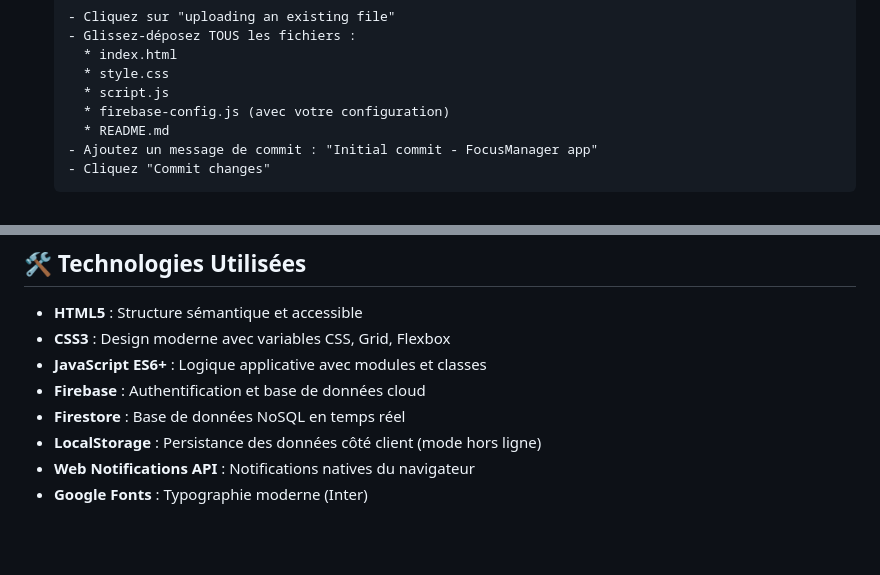
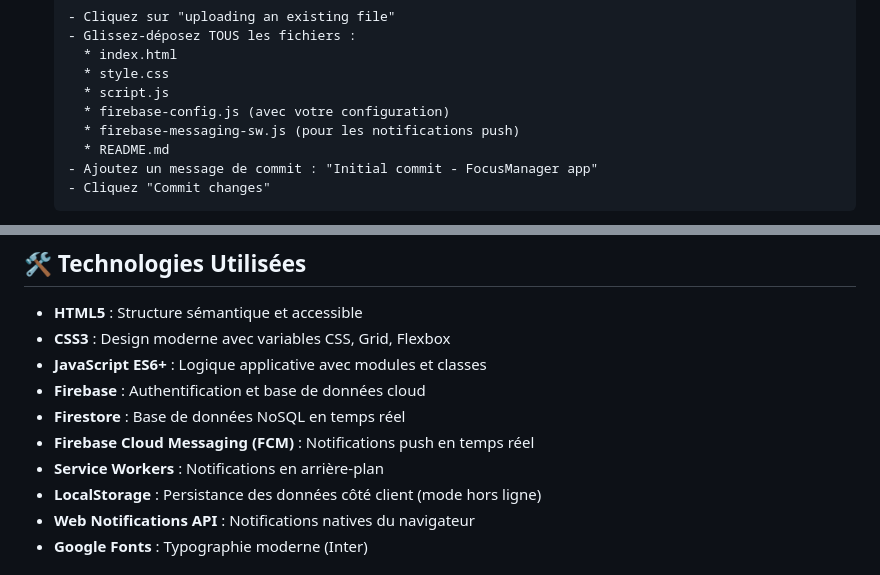
Before and after one commit to paulhaenni-dotcom/focus-manager, a Markdown page: README.md, 2 parts joined by grey strips. GitHub-like rendering; blank space fills up the shorter version.

```diff
--- a/README.md
+++ b/README.md
@@ -111,6 +152,7 @@ const firebaseConfig = {
      * style.css
      * script.js
      * firebase-config.js (avec votre configuration)
+     * firebase-messaging-sw.js (pour les notifications push)
      * README.md
    - Ajoutez un message de commit : "Initial commit - FocusManager app"
    - Cliquez "Commit changes"
@@ -216,6 +259,8 @@ focusmanager/
 - **JavaScript ES6+** : Logique applicative avec modules et classes
 - **Firebase** : Authentification et base de données cloud
 - **Firestore** : Base de données NoSQL en temps réel
+- **Firebase Cloud Messaging (FCM)** : Notifications push en temps réel
+- **Service Workers** : Notifications en arrière-plan
 - **LocalStorage** : Persistance des données côté client (mode hors ligne)
 - **Web Notifications API** : Notifications natives du navigateur
 - **Google Fonts** : Typographie moderne (Inter)
```
Also changed, not shown: other parts of README.md (+47 -5 lines).
